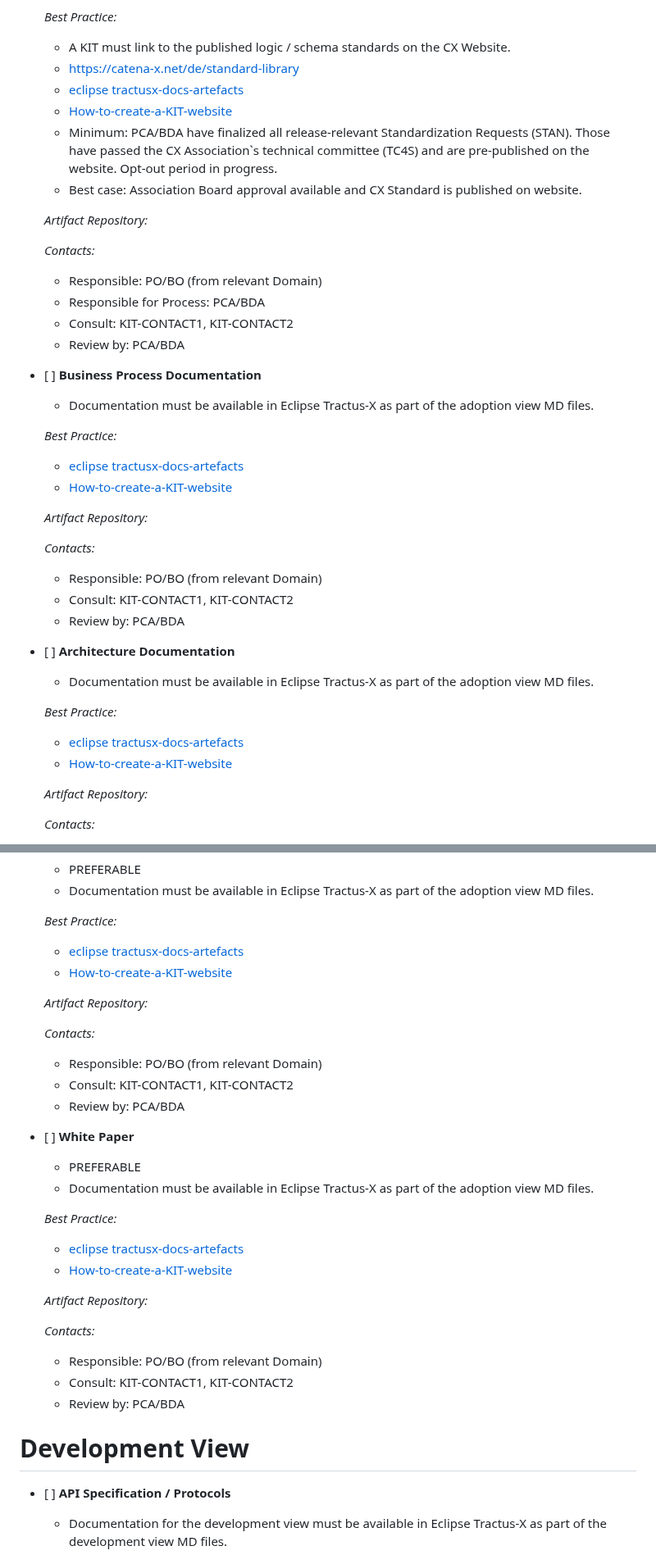
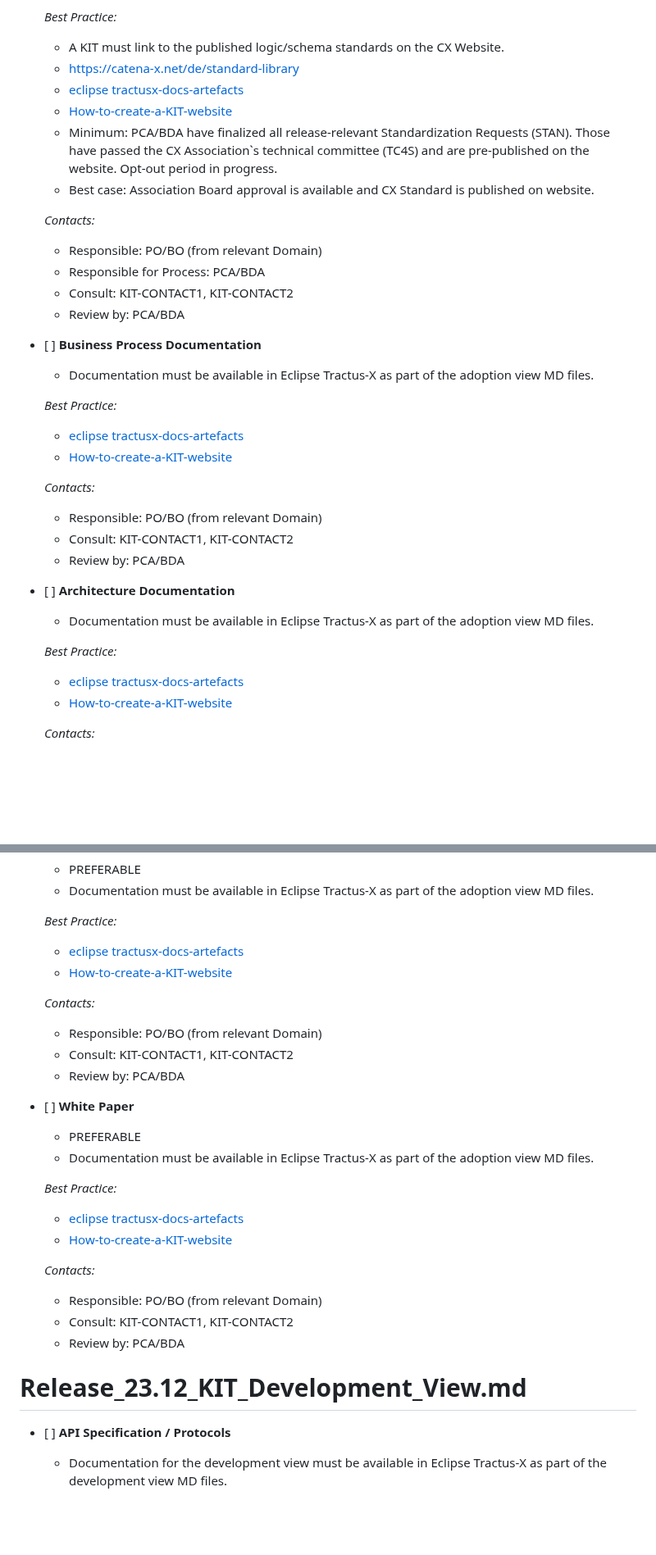
Before and after one commit to eclipse-tractusx/sig-release, a Markdown page: .github/ISSUE_TEMPLATE/Release_23.12_KIT_Miscellaneous.md, 2 parts joined by grey strips. Shown at 82% size. GitHub-like rendering; blank space fills up the shorter version.

Commit message:
added File Names as headings

```diff
--- a/.github/ISSUE_TEMPLATE/Release_23.12_KIT_Miscellaneous.md
+++ b/.github/ISSUE_TEMPLATE/Release_23.12_KIT_Miscellaneous.md
@@ -165,15 +165,12 @@ Checkout the repository README for process description.
     - An appendix must be created with a list of certification criteria (e.g., test cases) for the conformity assessment process.
 
   _Best Practice:_
-    - A KIT must link to the published logic / schema standards on the CX Website.
+    - A KIT must link to the published logic/schema standards on the CX Website.
     - https://catena-x.net/de/standard-library
     - [eclipse tractusx-docs-artefacts](https://eclipse-tractusx.github.io/docs/artefacts/)
     - [How-to-create-a-KIT-website](https://github.com/eclipse-tractusx/eclipse-tractusx.github.io/wiki/How-to-create-a-KIT-website%3F)
     - Minimum: PCA/BDA have finalized all release-relevant Standardization Requests (STAN). Those have passed the CX Association`s technical committee (TC4S) and are pre-published on the website. Opt-out period in progress.
-    - Best case: Association Board approval available and CX Standard is published on website.
-
-  _Artifact Repository:_
-
+    - Best case: Association Board approval is available and CX Standard is published on website.
 
   _Contacts:_
     - Responsible: PO/BO (from relevant Domain)
@@ -190,10 +187,6 @@ Checkout the repository README for process description.
     - [eclipse tractusx-docs-artefacts](https://eclipse-tractusx.github.io/docs/artefacts/)
     - [How-to-create-a-KIT-website](https://github.com/eclipse-tractusx/eclipse-tractusx.github.io/wiki/How-to-create-a-KIT-website%3F)
 
-
-  _Artifact Repository:_
-
-
   _Contacts:_
     - Responsible: PO/BO (from relevant Domain)
     - Consult: KIT-CONTACT1, KIT-CONTACT2
@@ -207,10 +200,6 @@ Checkout the repository README for process description.
   _Best Practice:_
     - [eclipse tractusx-docs-artefacts](https://eclipse-tractusx.github.io/docs/artefacts/)
     - [How-to-create-a-KIT-website](https://github.com/eclipse-tractusx/eclipse-tractusx.github.io/wiki/How-to-create-a-KIT-website%3F)
-
-
-  _Artifact Repository:_
-
 
   _Contacts:_
     - Responsible: PO/BO (from relevant Domain)
@@ -253,9 +242,6 @@ Checkout the repository README for process description.
     - [How-to-create-a-KIT-website](https://github.com/eclipse-tractusx/eclipse-tractusx.github.io/wiki/How-to-create-a-KIT-website%3F)
 
 
-  _Artifact Repository:_
-
-
   _Contacts:_
     - Responsible: PO/BO (from relevant Domain)
     - Consult: KIT-CONTACT1, KIT-CONTACT2
@@ -271,16 +257,13 @@ Checkout the repository README for process description.
     - [eclipse tractusx-docs-artefacts](https://eclipse-tractusx.github.io/docs/artefacts/)
     - [How-to-create-a-KIT-website](https://github.com/eclipse-tractusx/eclipse-tractusx.github.io/wiki/How-to-create-a-KIT-website%3F)
 
-
-  _Artifact Repository:_
-
-
   _Contacts:_
     - Responsible: PO/BO (from relevant Domain)
     - Consult: KIT-CONTACT1, KIT-CONTACT2
     - Review by: PCA/BDA
 
-# Development View
+# Release_23.12_KIT_Development_View.md
+
 - [ ] **API Specification / Protocols**
 
   - Documentation for the development view must be available in Eclipse Tractus-X as part of the development view MD files.
```
Also changed, not shown: other parts of .github/ISSUE_TEMPLATE/Release_23.12_KIT_Miscellaneous.md (+2 -5 lines).
